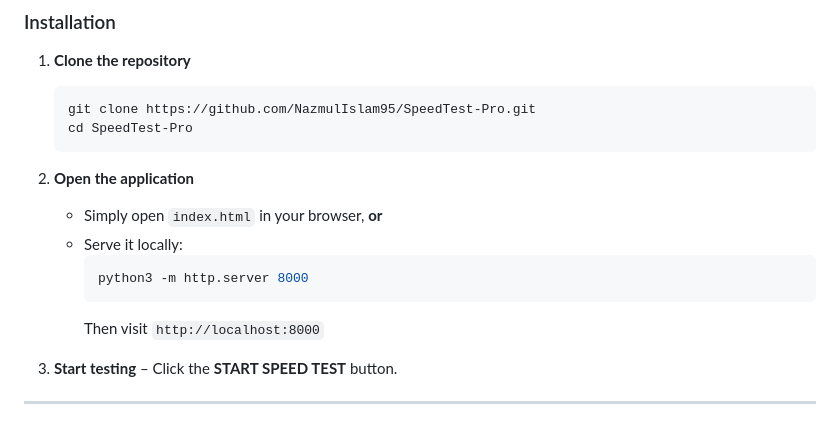
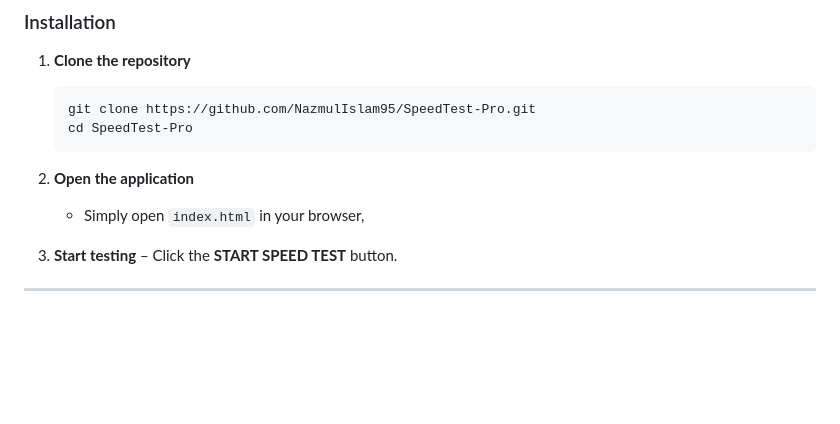
Before and after one commit to NazmulIslam95/SpeedTest-Pro, a Markdown page: README.md, the part around one of its changes. GitHub-like rendering; blank space fills up the shorter version.

````diff
--- a/README.md
+++ b/README.md
@@ -61,12 +61,7 @@ All tests run sequentially and the UI updates in real time.
    ```
 
 2. **Open the application**
-   - Simply open `index.html` in your browser, **or**
-   - Serve it locally:
-     ```bash
-     python3 -m http.server 8000
-     ```
-     Then visit `http://localhost:8000`
+   - Simply open `index.html` in your browser,
 
 3. **Start testing** – Click the **START SPEED TEST** button.
 
````
Also changed, not shown: other parts of README.md (+1 -1 lines).
